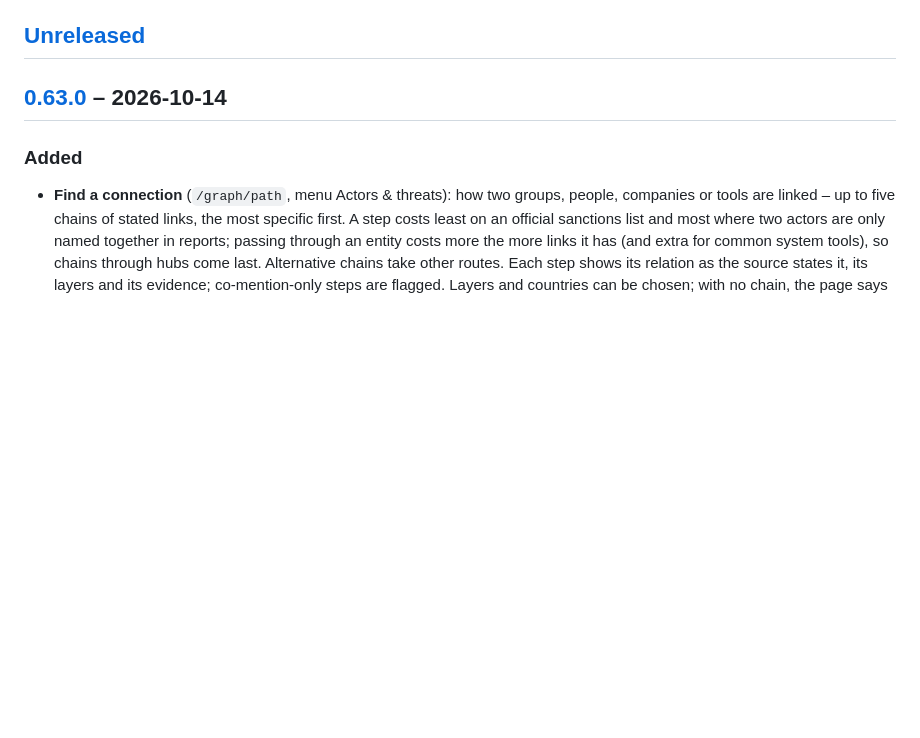
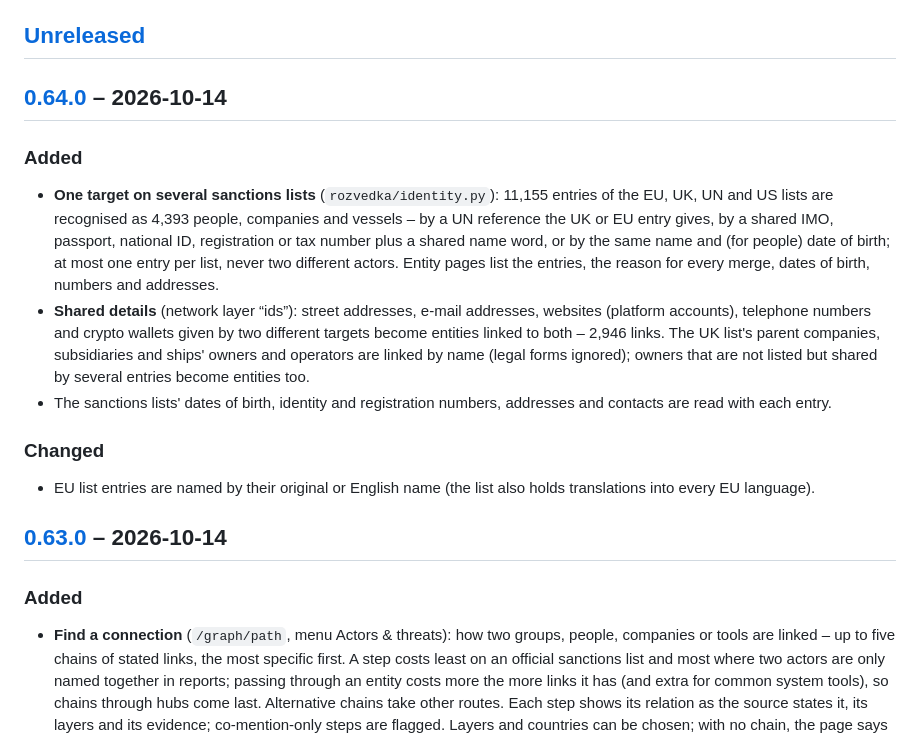
Before and after one commit to iiogurt/Rozvedka, a Markdown page: CHANGELOG.md, the part around one of its changes. GitHub-like rendering; blank space fills up the shorter version.

```diff
--- a/CHANGELOG.md
+++ b/CHANGELOG.md
@@ -26,6 +26,22 @@ From 0.9.1 on, the significance of a change decides which part of `MAJOR.MINOR.P
   sets the version; merge, then tag the merge commit `v<version>`.
 
 ## [Unreleased]
+
+## [0.64.0] – 2026-10-14
+
+### Added
+- **One target on several sanctions lists** (`rozvedka/identity.py`): 11,155 entries of the EU, UK, UN and US lists are recognised as
+  4,393 people, companies and vessels – by a UN reference the UK or EU entry gives, by a shared IMO, passport, national ID,
+  registration or tax number plus a shared name word, or by the same name and (for people) date of birth; at most one entry per
+  list, never two different actors. Entity pages list the entries, the reason for every merge, dates of birth, numbers and addresses.
+- **Shared details** (network layer “ids”): street addresses, e-mail addresses, websites (platform accounts), telephone numbers and
+  crypto wallets given by two different targets become entities linked to both – 2,946 links. The UK list's parent companies,
+  subsidiaries and ships' owners and operators are linked by name (legal forms ignored); owners that are not listed but shared by
+  several entries become entities too.
+- The sanctions lists' dates of birth, identity and registration numbers, addresses and contacts are read with each entry.
+
+### Changed
+- EU list entries are named by their original or English name (the list also holds translations into every EU language).
 
 ## [0.63.0] – 2026-10-14
 
```
Also changed, not shown: other parts of CHANGELOG.md (+2 -1 lines), README.md (+16 -1 lines), docs/ROADMAP.md (+6 -3 lines), docs/images/graph-actor.png, docs/images/graph-entity.png (added), docs/images/graph-path.png, docs/images/graph-ties.png, docs/images/graph.png, 10 other files.
